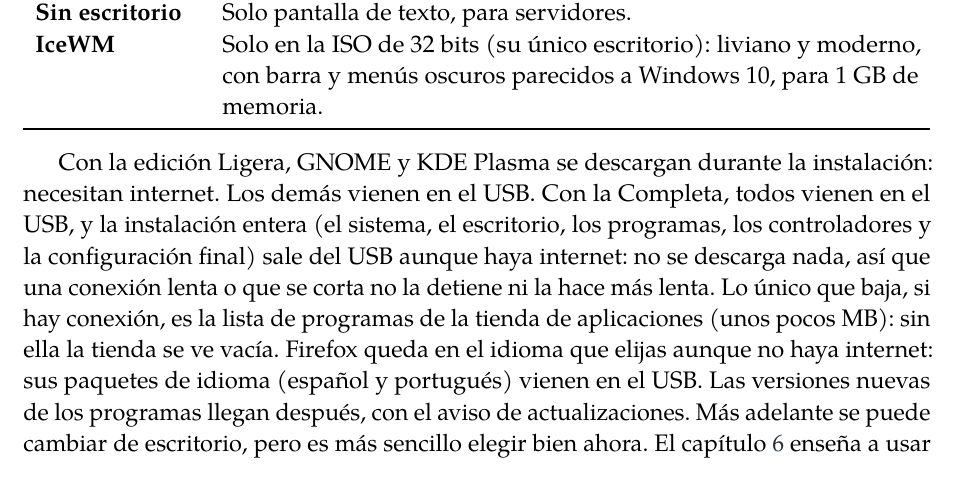
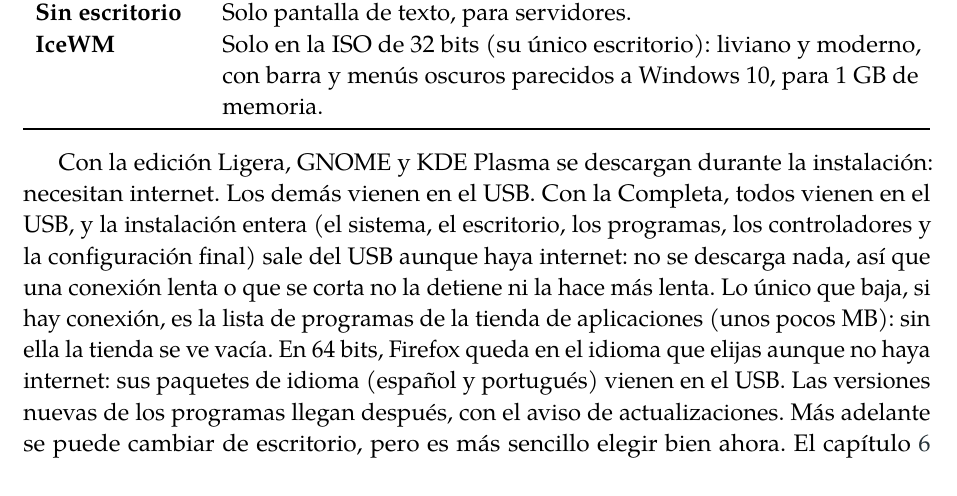
Before and after one commit to Entropio1984/lazaro-linux, a LaTeX book (manual/lazaro-manual.tex, which reads manual/capitulos/04-instalar.tex): part of page 25 of 91, cut so that both start at the same text. Compiled offline with pdfLaTeX; a LaTeX package or settings file that is missing is left out.

Commit message:
Revisión: nivel de herramientas también instaladas, tiempo límite de Mozilla, hora al terminar cada paso, textos más precisos
Co-Authored-By: Claude Opus 5.5 <noreply@anthropic.com>
Claude-Session: https://claude.ai/code/session_01FekxfseJKCVRMTXshT5EPE

```diff
--- a/manual/capitulos/04-instalar.tex
+++ b/manual/capitulos/04-instalar.tex
@@ -88,7 +88,7 @@
 una conexión lenta o que se corta no la detiene ni la hace más lenta.
 Lo único que baja, si hay conexión, es la lista de programas de la
 tienda de aplicaciones (unos pocos MB): sin ella la tienda se ve vacía.
-Firefox queda en el idioma que elijas aunque no haya internet: sus
+En 64 bits, Firefox queda en el idioma que elijas aunque no haya internet: sus
 paquetes de idioma (español y portugués) vienen en el USB.
 Las versiones nuevas de los programas llegan después, con el aviso de
 actualizaciones. Más adelante se puede cambiar de
```
Also changed, not shown: README.md, 3 other files.
